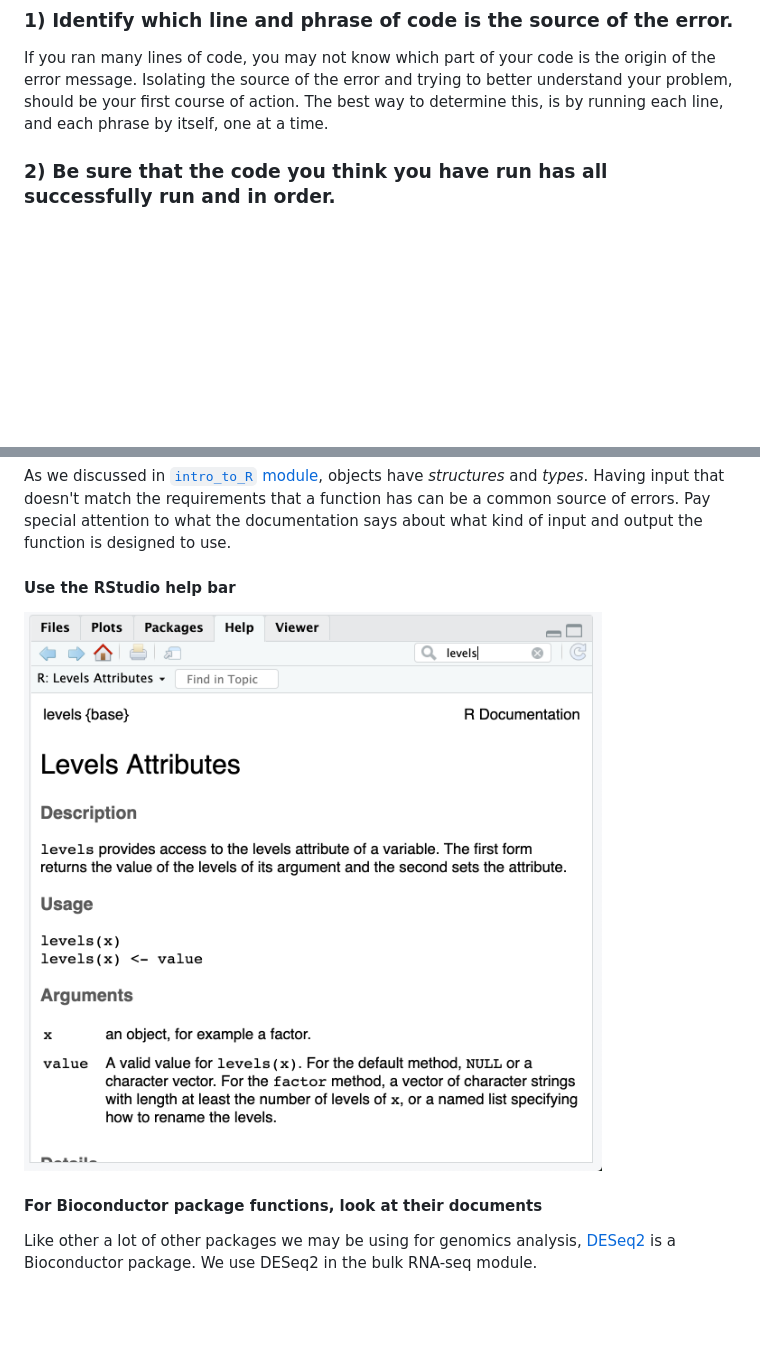
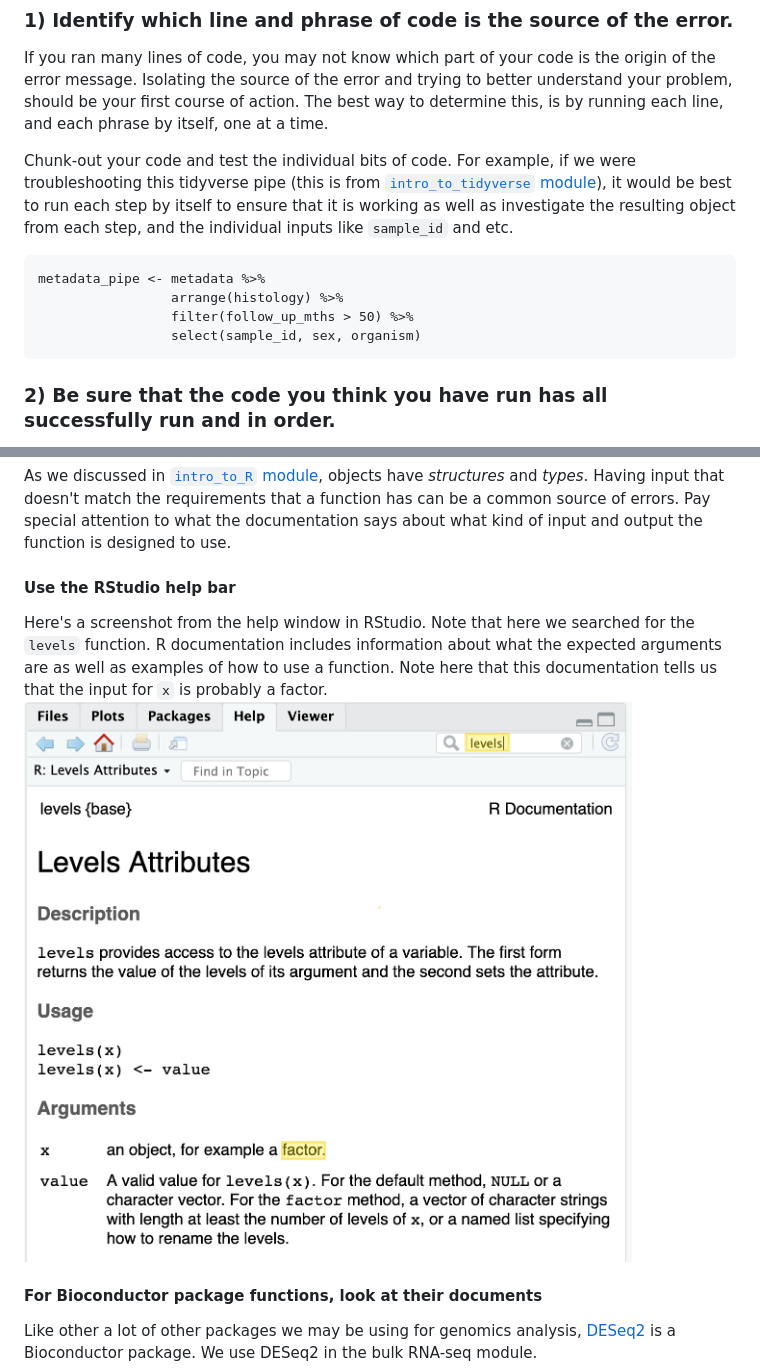
Before and after one commit to AlexsLemonade/training-modules, a Markdown page: intro-to-R-tidyverse/00b-debugging_resources.md, 2 parts joined by grey strips. Rendered like a GitHub page; pictures changed too: intro-to-R-tidyverse/screenshots/r_search_bar.png; blank space fills up the shorter version.

Commit message:
Add example and highlight to search bar

````diff
--- a/intro-to-R-tidyverse/00b-debugging_resources.md
+++ b/intro-to-R-tidyverse/00b-debugging_resources.md
@@ -17,6 +17,20 @@ origin of the error message. Isolating the source of the error and trying to
 better understand your problem, should be your first course of action.
 The best way to determine this, is by running each line, and each phrase by
 itself, one at a time.
+
+Chunk-out your code and test the individual bits of code.
+For example, if we were troubleshooting this tidyverse pipe (this is from
+[`intro_to_tidyverse` module](https://alexslemonade.github.io/training-modules/intro-to-R-tidyverse/02-intro_to_tidyverse.nb.html)),
+it would be best to run each step by itself to ensure that it is working as well
+as investigate the resulting object from each step, and the individual inputs
+like `sample_id` and etc.
+
+```
+metadata_pipe <- metadata %>%
+                 arrange(histology) %>%
+                 filter(follow_up_mths > 50) %>%
+                 select(sample_id, sex, organism)
+```
 
 ### 2) Be sure that the code you think you have run has all successfully run and in order.
 It could be that the problem with your code, isn't that it doesn't work, it
@@ -41,6 +55,10 @@ attention to what the documentation says about what kind of input and output
 the function is designed to use.
 
 #### Use the RStudio help bar
+Here's a screenshot from the help window in RStudio. Note that here we searched
+for the `levels` function. R documentation includes information about what the
+expected arguments are as well as examples of how to use a function. Note here
+that this documentation tells us that the input for `x` is probably a factor.
 ![search_bar](screenshots/r_search_bar.png)
 
 #### For Bioconductor package functions, look at their documents
````
Also changed, not shown: other parts of intro-to-R-tidyverse/00b-debugging_resources.md (+0 -1 lines).
